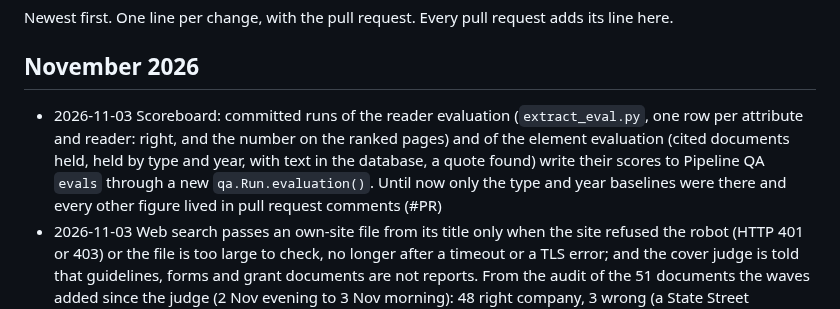
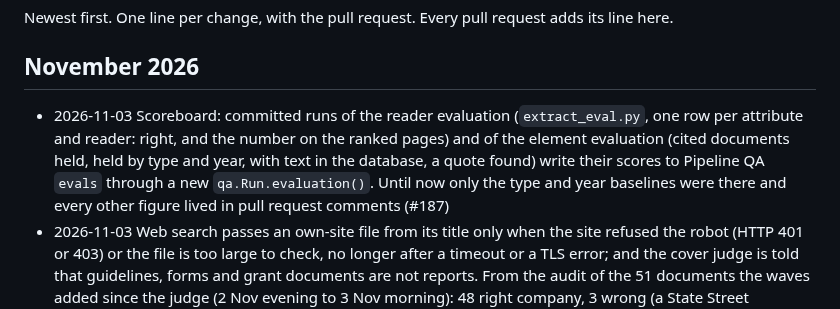
Before and after one commit to led2192/wba-link-monitor, a Markdown page: docs/CHANGELOG.md, the part around the change. Rendered like a GitHub page.

Commit message:
CHANGELOG: PR number
Co-Authored-By: Claude Opus 5.5 <noreply@anthropic.com>
Claude-Session: https://claude.ai/code/session_01FtoGaTiEddbS5DwvCG511y

```diff
--- a/docs/CHANGELOG.md
+++ b/docs/CHANGELOG.md
@@ -3,7 +3,7 @@
 Newest first. One line per change, with the pull request. Every pull request adds its line here.
 
 ## November 2026
-- 2026-11-03 Scoreboard: committed runs of the reader evaluation (`extract_eval.py`, one row per attribute and reader: right, and the number on the ranked pages) and of the element evaluation (cited documents held, held by type and year, with text in the database, a quote found) write their scores to Pipeline QA `evals` through a new `qa.Run.evaluation()`. Until now only the type and year baselines were there and every other figure lived in pull request comments (#PR)
+- 2026-11-03 Scoreboard: committed runs of the reader evaluation (`extract_eval.py`, one row per attribute and reader: right, and the number on the ranked pages) and of the element evaluation (cited documents held, held by type and year, with text in the database, a quote found) write their scores to Pipeline QA `evals` through a new `qa.Run.evaluation()`. Until now only the type and year baselines were there and every other figure lived in pull request comments (#187)
 - 2026-11-03 Web search passes an own-site file from its title only when the site refused the robot (HTTP 401 or 403) or the file is too large to check, no longer after a timeout or a TLS error; and the cover judge is told that guidelines, forms and grant documents are not reports. From the audit of the 51 documents the waves added since the judge (2 Nov evening to 3 Nov morning): 48 right company, 3 wrong (a State Street volunteer grant form on doublethedonation.com the judge called a sustainability report; a Banorte newsletter after a ReadTimeout; an HP file after an SSLError) (#186)
 - 2026-11-03 Element evaluation also writes `element_source_shares.csv`: for every benchmark, theme, country, element and benchmark by country (20 element rows at least), the share of each source type cited, over all element rows and over the Met ones only (a Met element cites where the evidence was; an Unmet one often cites what was checked). For weighting sources per question, here and in the partner team's tool (#185)
 - 2026-11-02 Import Source Library may run 330 minutes instead of 120: the first full import (13,884 rows, about 37 GB) was stopped by the time limit after about 13,500 rows. A re-run adds the rest, since rows already held are skipped (#184)
```
